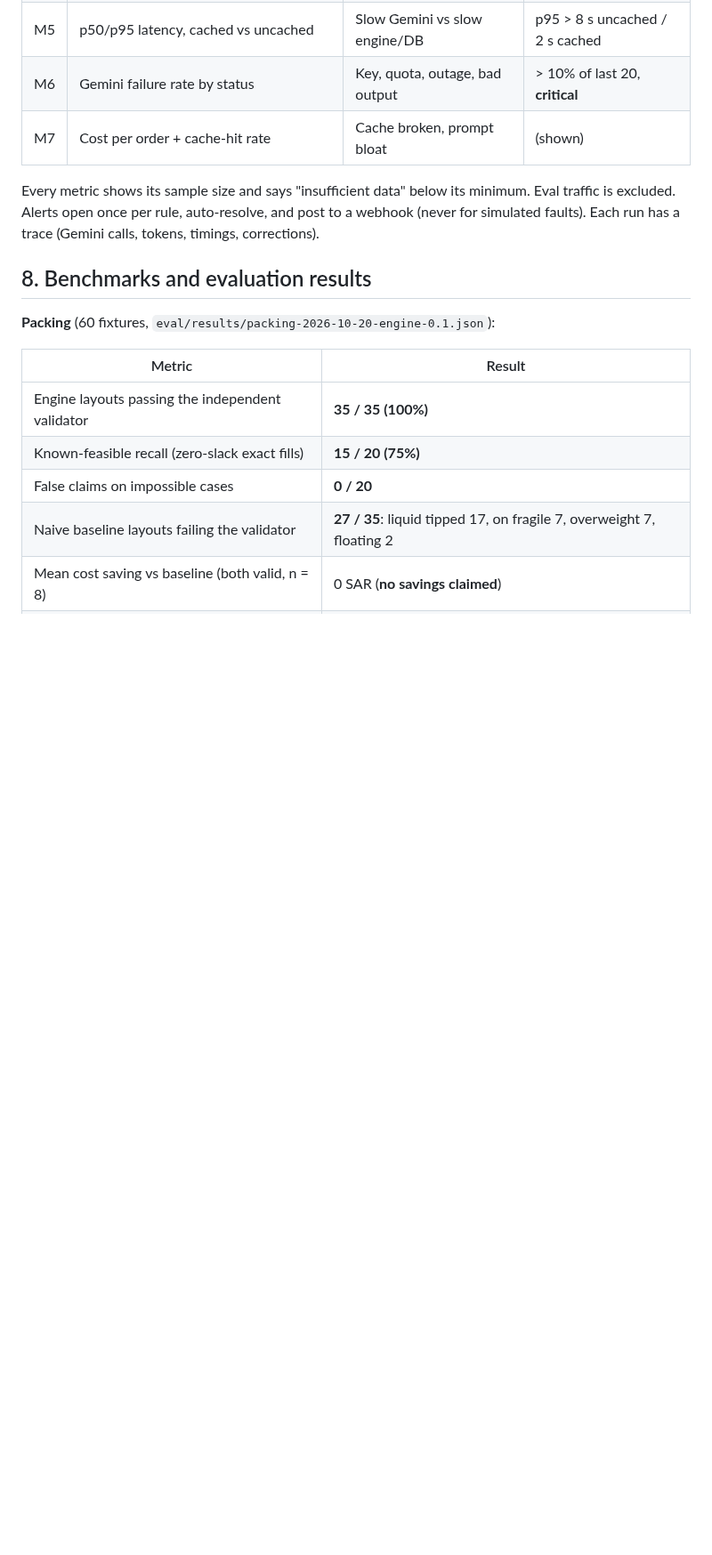
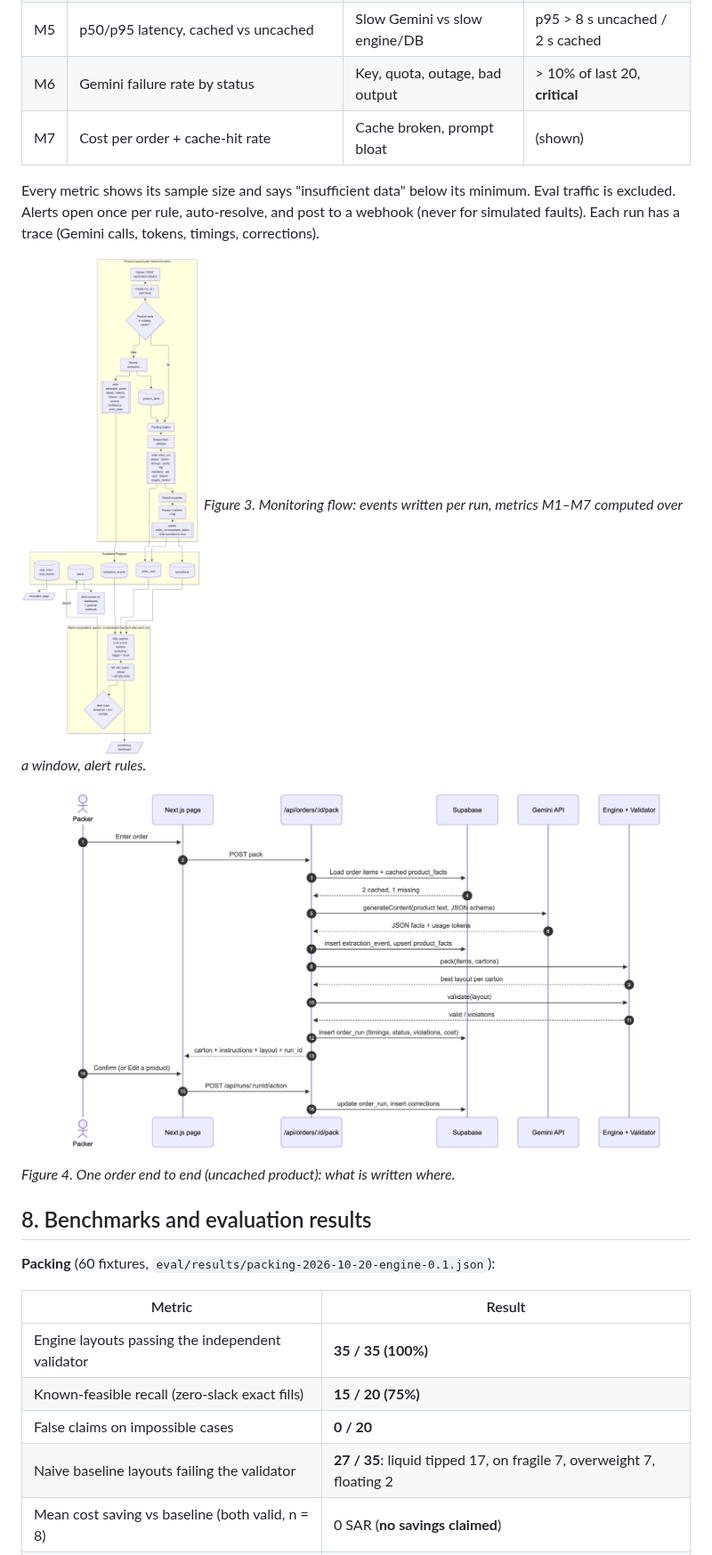
Before and after one commit to justAbdulaziz10/Rassah, a Markdown page: docs/report/REPORT.md, the part around one of its changes. Shown at 89% size. Rendered like a GitHub page; pictures changed too: docs/report/diagram-monitoring-flow.png (added), docs/report/diagram-monitoring-sequence.png (added); blank space fills up the shorter version.

```diff
--- a/docs/report/REPORT.md
+++ b/docs/report/REPORT.md
@@ -80,6 +86,12 @@ Branch → PR → **GitHub Actions CI** (lint, typecheck with `next typegen`, da
 | M7 | Cost per order + cache-hit rate | Cache broken, prompt bloat | (shown) |
 
 Every metric shows its sample size and says "insufficient data" below its minimum. Eval traffic is excluded. Alerts open once per rule, auto-resolve, and post to a webhook (never for simulated faults). Each run has a trace (Gemini calls, tokens, timings, corrections).
+
+![Monitoring flow: data](diagram-monitoring-flow.png)
+*Figure 3. Monitoring flow: events written per run, metrics M1–M7 computed over a window, alert rules.*
+
+![Monitoring flow: sequence for one order](diagram-monitoring-sequence.png)
+*Figure 4. One order end to end (uncached product): what is written where.*
 
 ## 8. Benchmarks and evaluation results
 
```
Also changed, not shown: other parts of docs/report/REPORT.md (+7 -1 lines), docs/CHECKLIST.md (+18 -18 lines), docs/diagrams.md (+17 -8 lines), docs/report/diagram-architecture.png (added), docs/report/diagram-dev-flow.png (added), 2 other files.
